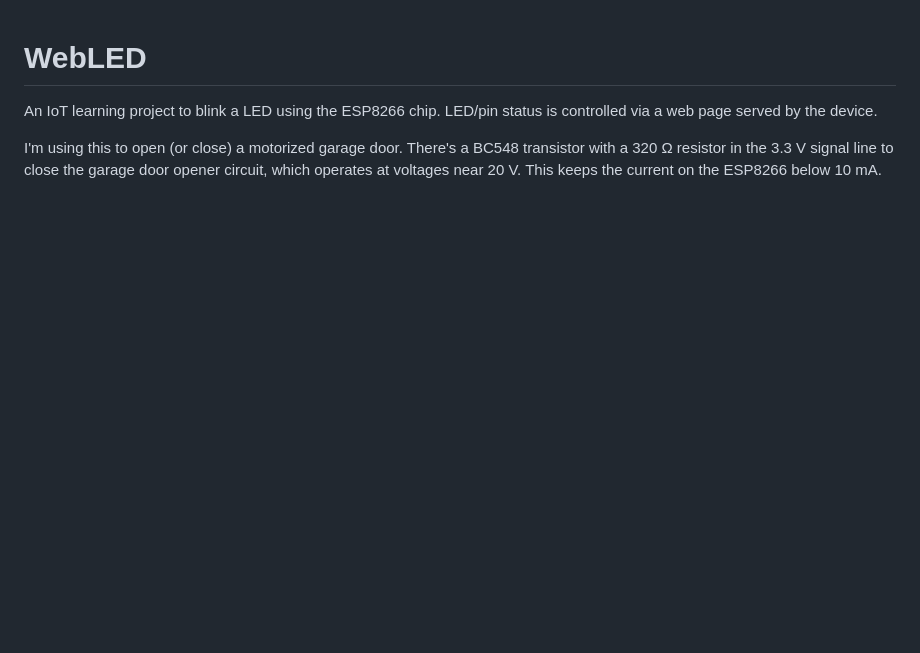
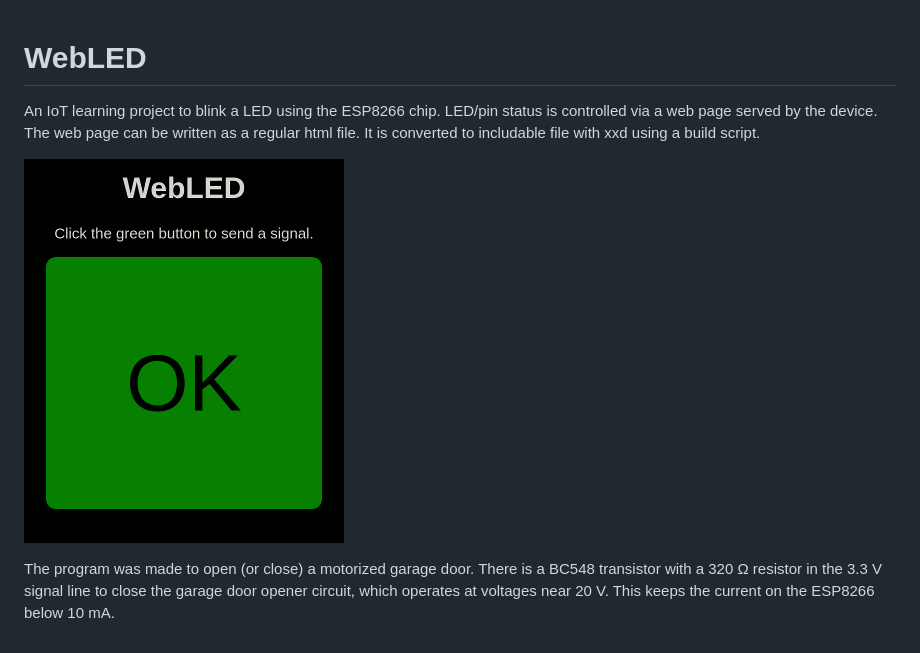
Before and after one commit to ohel/webled, a Markdown page: README.md, the part around the change. GitHub-like rendering; pictures changed too: screenshot.png (added); blank space fills up the shorter version.

Commit message:
Update html, readme, add screenshot.

```diff
--- a/README.md
+++ b/README.md
@@ -1,5 +1,7 @@
 # WebLED
 
-An IoT learning project to blink a LED using the ESP8266 chip. LED/pin status is controlled via a web page served by the device.
+An IoT learning project to blink a LED using the ESP8266 chip. LED/pin status is controlled via a web page served by the device. The web page can be written as a regular html file. It is converted to includable file with xxd using a build script.
 
-I'm using this to open (or close) a motorized garage door. There's a BC548 transistor with a 320 Ω resistor in the 3.3 V signal line to close the garage door opener circuit, which operates at voltages near 20 V. This keeps the current on the ESP8266 below 10 mA.
+![Screenshot](screenshot.png)
+
+The program was made to open (or close) a motorized garage door. There is a BC548 transistor with a 320 Ω resistor in the 3.3 V signal line to close the garage door opener circuit, which operates at voltages near 20 V. This keeps the current on the ESP8266 below 10 mA.
```
Also changed, not shown: 1 other file.
